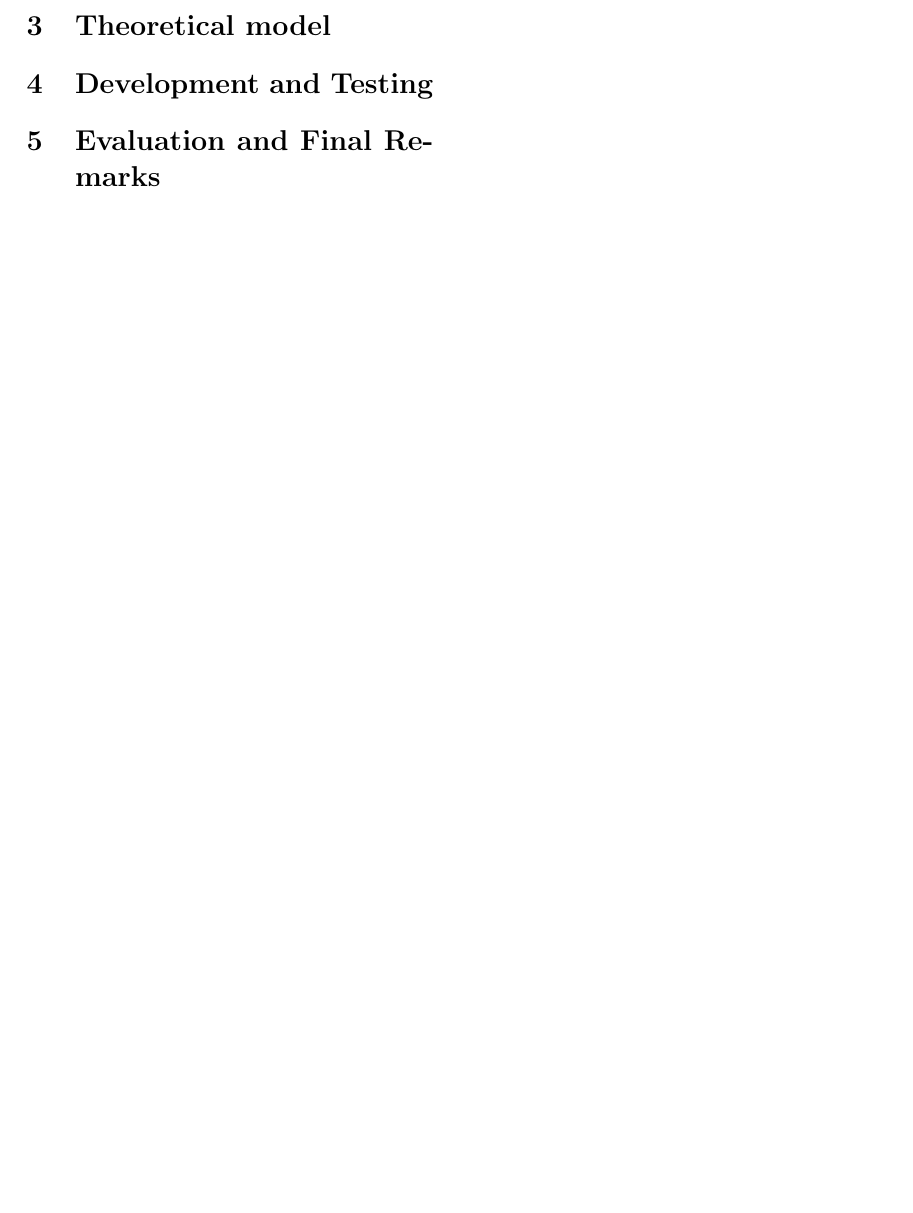
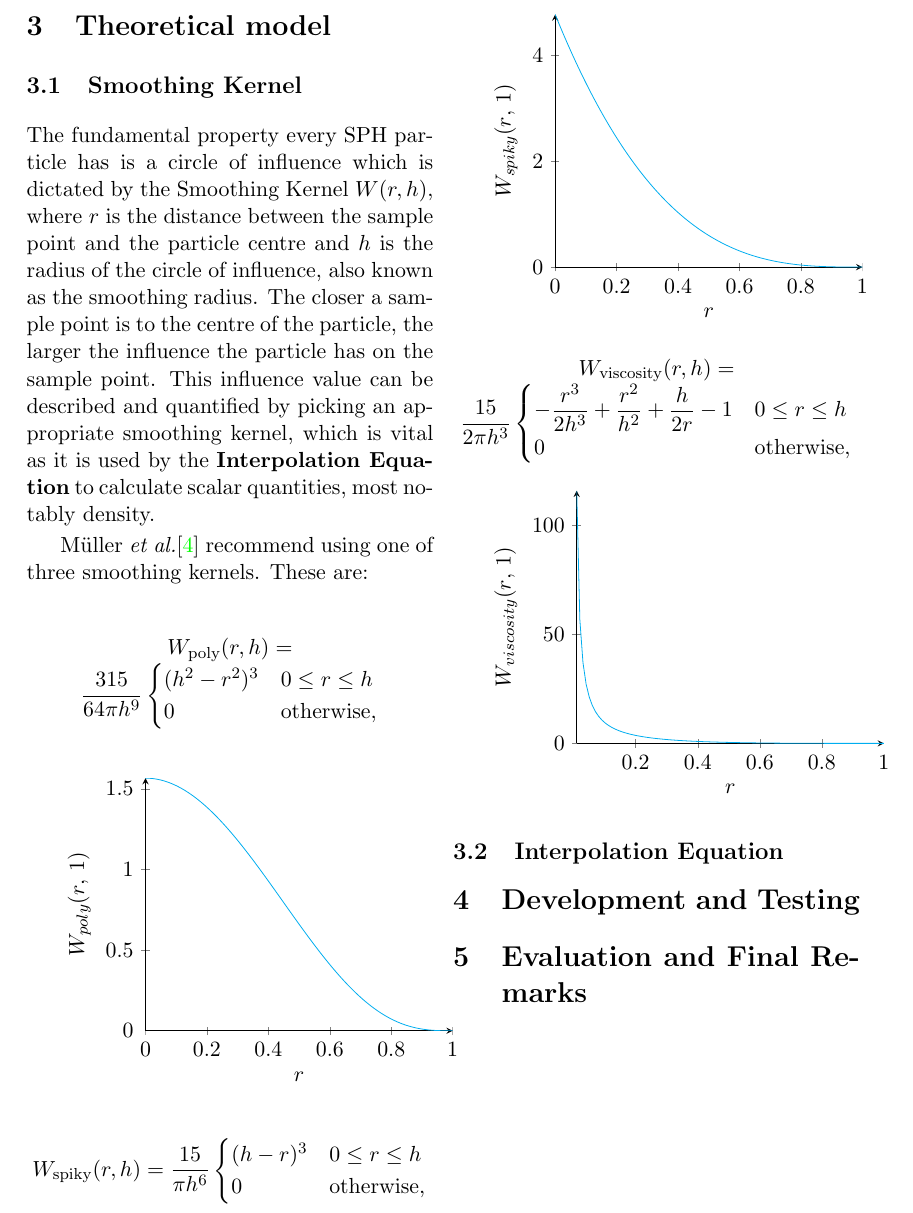
Before and after one commit to AJos-Dev/Fluid-Sim, a LaTeX paper (Write_up/write-up.tex, which reads Write_up/theoretical_model.tex): part of page 7 of 8, cut so that both start at the same text, the shorter picture padded with empty space. Compiled offline with pdfLaTeX.

Commit message:
Begun theoretical model, kernel graphs, etc

```diff
--- a/Write_up/theoretical_model.tex
+++ b/Write_up/theoretical_model.tex
@@ -2,3 +2,89 @@
 \begin{document}
 
 \section{Theoretical model}
+\subsection{Smoothing Kernel}
+
+The fundamental property every SPH particle has is a circle of influence which is dictated by the Smoothing Kernel $W(r, h)$, where $r$ is the distance between the sample point and the particle centre and $h$ is the radius of the circle of influence, also known as the smoothing radius. The closer a sample point is to the centre of the particle, the larger the influence the particle has on the sample point. This influence value can be described and quantified by picking an appropriate smoothing kernel, which is vital as it is used by the \hyperlink{Interpolation Equation}{\textbf{Interpolation Equation}} to calculate scalar quantities, most notably density.
+
+Müller \textit{et al.}\cite{muller} recommend using one of three smoothing kernels. These are:
+
+\begin{center}
+$
+    W_{\text{poly}}(r, h) = \displaystyle \frac{315}{64 \pi h^9}
+    \begin{cases}
+        (h^2-r^2)^3 & 0 \leq r \leq h \\
+        0 & \text{otherwise},
+    \end{cases}
+$
+\end{center}
+
+\begin{tikzpicture}
+\begin{axis}[
+    axis lines = left,
+    xlabel = \(r\),
+    ylabel = \(W_{poly}(r\text{, }1)\)
+]
+%Below the red parabola is defined
+\addplot [
+    domain=0:1,
+    samples=200,
+    color=cyan,
+]
+{315/(64 * 3.14159) * (1-x^2)^3};
+\end{axis}
+\end{tikzpicture}
+
+\begin{center}
+$
+    W_{\text{spiky}}(r, h) = \displaystyle \frac{15}{\pi h^6}
+    \begin{cases}
+        (h-r)^3 & 0 \leq r \leq h \\
+        0 & \text{otherwise},
+    \end{cases}
+$
+\end{center}
+
+\begin{tikzpicture}
+\begin{axis}[
+    axis lines = left,
+    xlabel = \(r\),
+    ylabel = \(W_{spiky}(r\text{, }1)\)
+]
+%Below the red parabola is defined
+\addplot [
+    domain=0:1,
+    samples=200,
+    color=cyan,
+]
+{15/3.14159 * (1-x)^3};
+\end{axis}
+\end{tikzpicture}
+
+\begin{center}
+$
+    W_{\text{viscosity}}(r, h) = \displaystyle \frac{15}{2 \pi h^3}
+    \begin{cases}
+        \displaystyle -\frac{r^3}{2h^3} + \frac{r^2}{h^2} + \frac{h}{2r} -1 & 0 \leq r \leq h \\
+        0 & \text{otherwise},
+    \end{cases}
+$
+\end{center}
+
+\begin{tikzpicture}
+\begin{axis}[
+    axis lines = left,
+    xlabel = \(r\),
+    ylabel = \(W_{viscosity}(r\text{, }1)\)
+]
+%Below the red parabola is defined
+\addplot [
+    domain=0:1,
+    samples=100,
+    color=cyan,
+]
+{15/(2 * 3.14159) * (-x^3/2 + x^2 + 1/(2*x) -1)};
+\end{axis}
+\end{tikzpicture}
+
+\subsection{Interpolation Equation}
+\end{document}
--- a/Write_up/write-up.tex
+++ b/Write_up/write-up.tex
@@ -13,6 +13,9 @@
 \usepackage{sectsty}
 \usepackage{subfiles}
 \usepackage{enumitem}
+\usepackage{pgfplots}
+\usepackage{amsmath}
+\pgfplotsset{width=7cm, compat=1.9}
 \newlist{worddefs}{description}{1}
 \setlist[worddefs]{font=\bfseries, labelindent=\parindent, leftmargin=6em, style=sameline}
 
```
Also changed, not shown: Write_up/research_review.pdf, Write_up/theoretical_model.pdf (added), Write_up/write-up.pdf.
